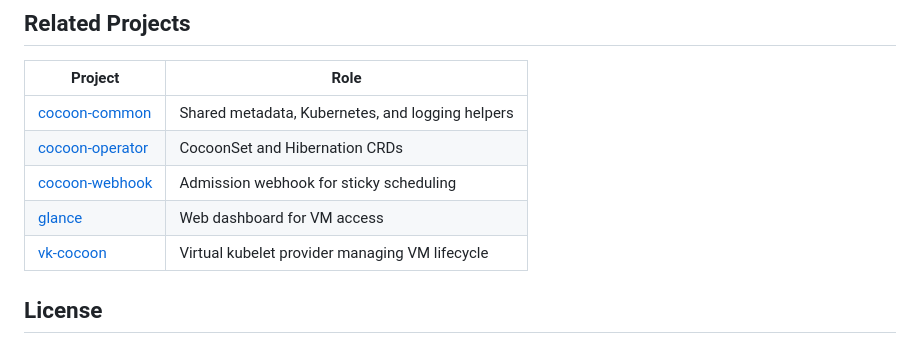
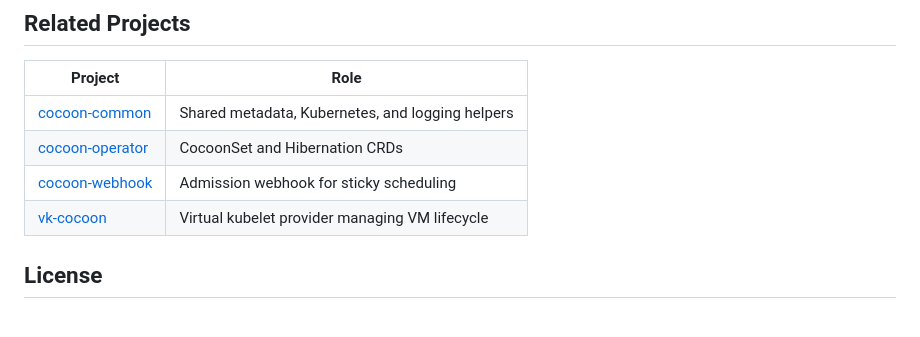
Before and after one commit to cocoonstack/epoch, a Markdown page: README.md, the part around the change. Rendered like a GitHub page.

Commit message:
docs: remove glance from related projects (private repo)

```diff
--- a/README.md
+++ b/README.md
@@ -156,7 +156,6 @@ make help           # show all targets
 | [cocoon-common](https://github.com/cocoonstack/cocoon-common) | Shared metadata, Kubernetes, and logging helpers |
 | [cocoon-operator](https://github.com/cocoonstack/cocoon-operator) | CocoonSet and Hibernation CRDs |
 | [cocoon-webhook](https://github.com/cocoonstack/cocoon-webhook) | Admission webhook for sticky scheduling |
-| [glance](https://github.com/cocoonstack/glance) | Web dashboard for VM access |
 | [vk-cocoon](https://github.com/cocoonstack/vk-cocoon) | Virtual kubelet provider managing VM lifecycle |
 
 ## License
```
